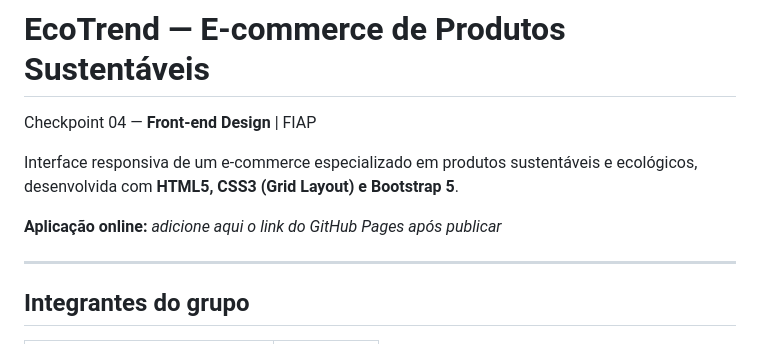
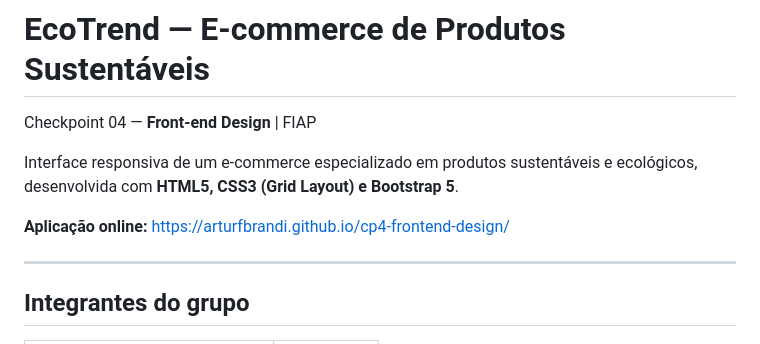
Before and after one commit to ArturFBrandi/cp4-frontend-design, a Markdown page: README.md, the part around the change. Drawn GitHub-style.

Commit message:
Add github pages deploy

```diff
--- a/README.md
+++ b/README.md
@@ -5,7 +5,7 @@ Checkpoint 04 — **Front-end Design** | FIAP
 Interface responsiva de um e-commerce especializado em produtos sustentáveis e ecológicos,
 desenvolvida com **HTML5, CSS3 (Grid Layout) e Bootstrap 5**.
 
-**Aplicação online:** _adicione aqui o link do GitHub Pages após publicar_
+**Aplicação online:** https://arturfbrandi.github.io/cp4-frontend-design/
 
 ---
 
```
